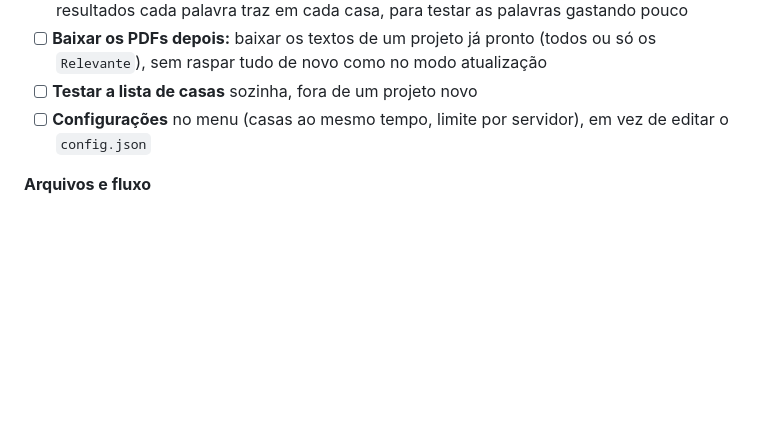
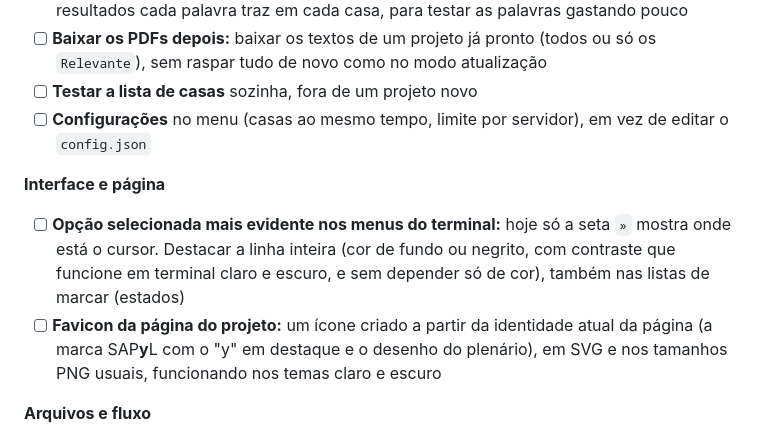
Before and after one commit to leoaucar/sapl_scrap, a Markdown page: ROADMAP.md, the part around the change. Drawn GitHub-style; blank space fills up the shorter version.

Commit message:
ROADMAP: opção selecionada mais evidente nos menus e favicon da página (Fase 2c)

```diff
--- a/ROADMAP.md
+++ b/ROADMAP.md
@@ -296,6 +296,16 @@ Decidir na spec o que vai para a Fase 7.
 - [ ] **Configurações** no menu (casas ao mesmo tempo, limite por servidor),
       em vez de editar o `config.json`
 
+**Interface e página**
+- [ ] **Opção selecionada mais evidente nos menus do terminal:** hoje só a
+      seta `»` mostra onde está o cursor. Destacar a linha inteira (cor de
+      fundo ou negrito, com contraste que funcione em terminal claro e escuro,
+      e sem depender só de cor), também nas listas de marcar (estados)
+- [ ] **Favicon da página do projeto:** um ícone criado a partir da
+      identidade atual da página (a marca SAP**y**L com o "y" em destaque e o
+      desenho do plenário), em SVG e nos tamanhos PNG usuais, funcionando nos
+      temas claro e escuro
+
 **Arquivos e fluxo**
 - [ ] **Planilha que o Excel abre direito:** hoje o CSV sai em UTF-8 sem BOM
       e separado por vírgula, e o Excel em português mostra os acentos
```
